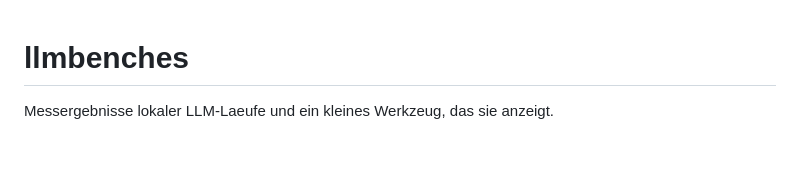
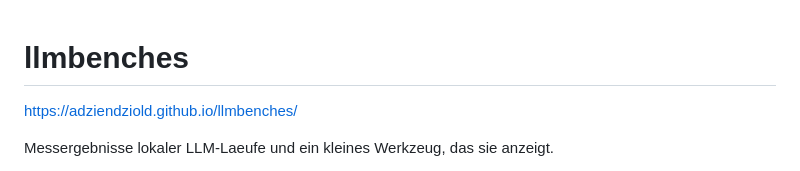
Before and after one commit to adziendziolD/llmbenches, a Markdown page: README.md, the part around the change. Drawn GitHub-style; blank space fills up the shorter version.

Commit message:
Update README with project link and description
Add project link and clarify purpose in README

```diff
--- a/README.md
+++ b/README.md
@@ -1,4 +1,8 @@
 # llmbenches
+
+
+https://adziendziold.github.io/llmbenches/
+
 
 Messergebnisse lokaler LLM-Laeufe und ein kleines Werkzeug, das sie anzeigt.
 
```
